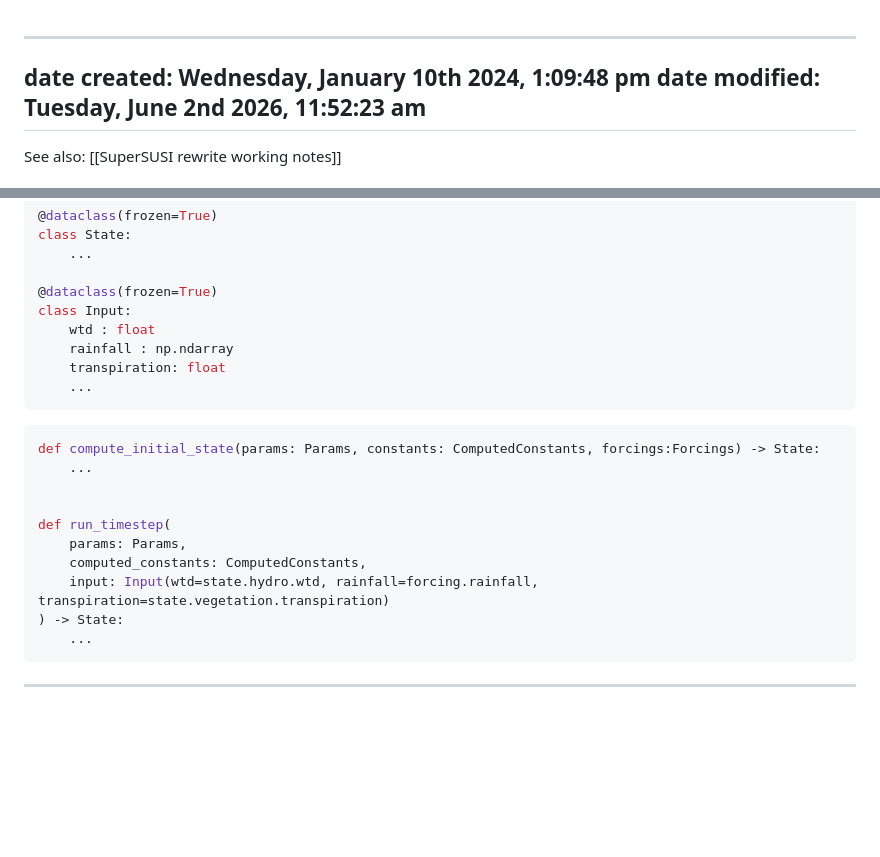
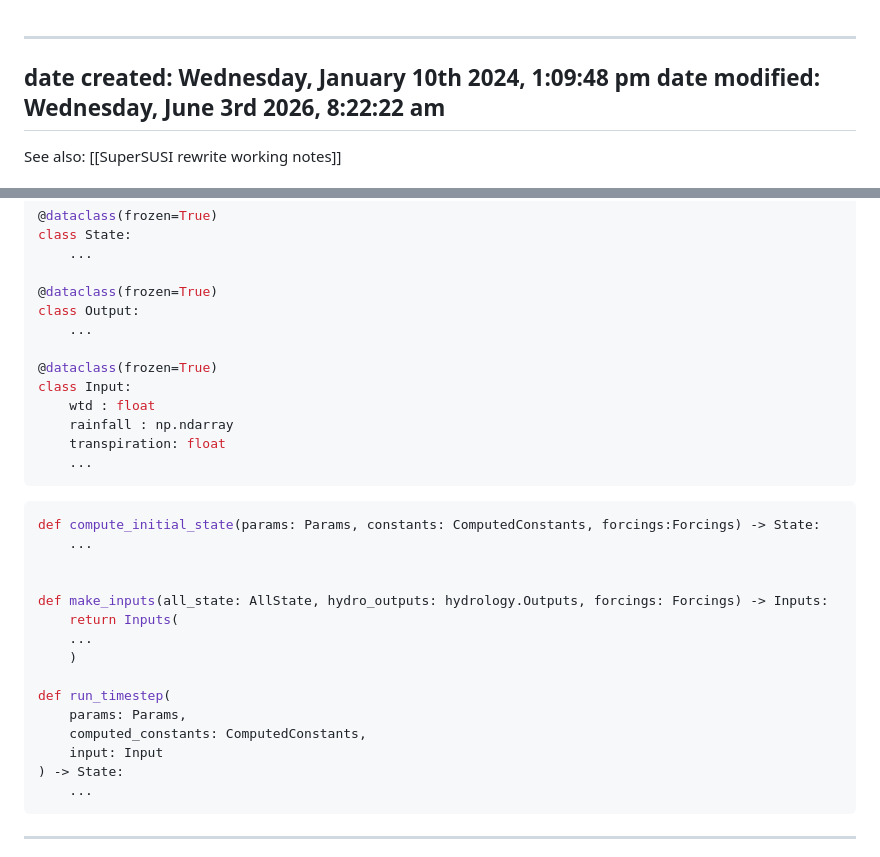
Before and after one commit to Susi-pack/susi_26, a Markdown page: SuperSUSI_functional_architecture.md, 2 parts joined by grey strips. GitHub-like rendering; blank space fills up the shorter version.

````diff
--- a/SuperSUSI_functional_architecture.md
+++ b/SuperSUSI_functional_architecture.md
@@ -1,6 +1,6 @@
 ---
 date created: Wednesday, January 10th 2024, 1:09:48 pm
-date modified: Tuesday, June 2nd 2026, 11:52:23 am
+date modified: Wednesday, June 3rd 2026, 8:22:22 am
 ---
 See also: [[SuperSUSI rewrite working notes]]
 # Overview
@@ -175,6 +195,10 @@ class State:
     ...
 
 @dataclass(frozen=True)
+class Output:
+    ...
+
+@dataclass(frozen=True)
 class Input:
     wtd : float
     rainfall : np.ndarray
@@ -187,10 +211,15 @@ def compute_initial_state(params: Params, constants: ComputedConstants, forcings
     ...
 
 
+def make_inputs(all_state: AllState, hydro_outputs: hydrology.Outputs, forcings: Forcings) -> Inputs:
+    return Inputs(
+	...
+    )
+
 def run_timestep(
     params: Params,
     computed_constants: ComputedConstants,
-    input: Input(wtd=state.hydro.wtd, rainfall=forcing.rainfall, transpiration=state.vegetation.transpiration)
+    input: Input
 ) -> State:
     ...
 ```
````
Also changed, not shown: other parts of SuperSUSI_functional_architecture.md (+36 -11 lines).
